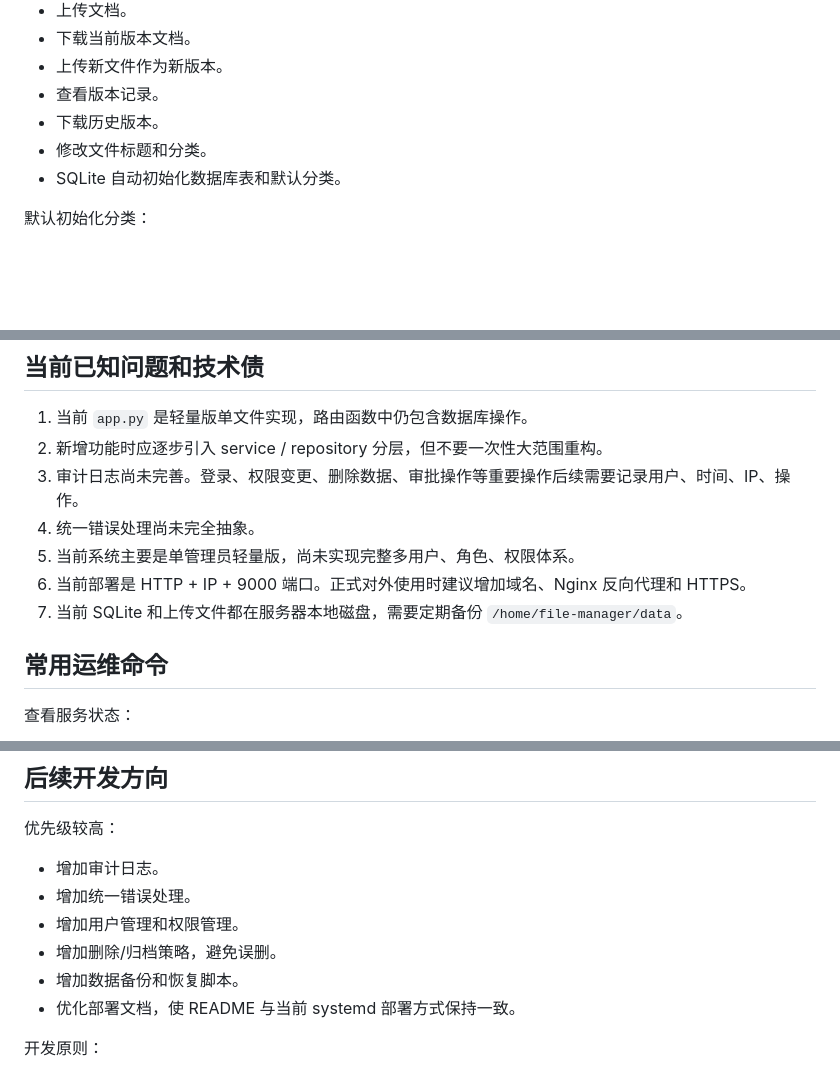
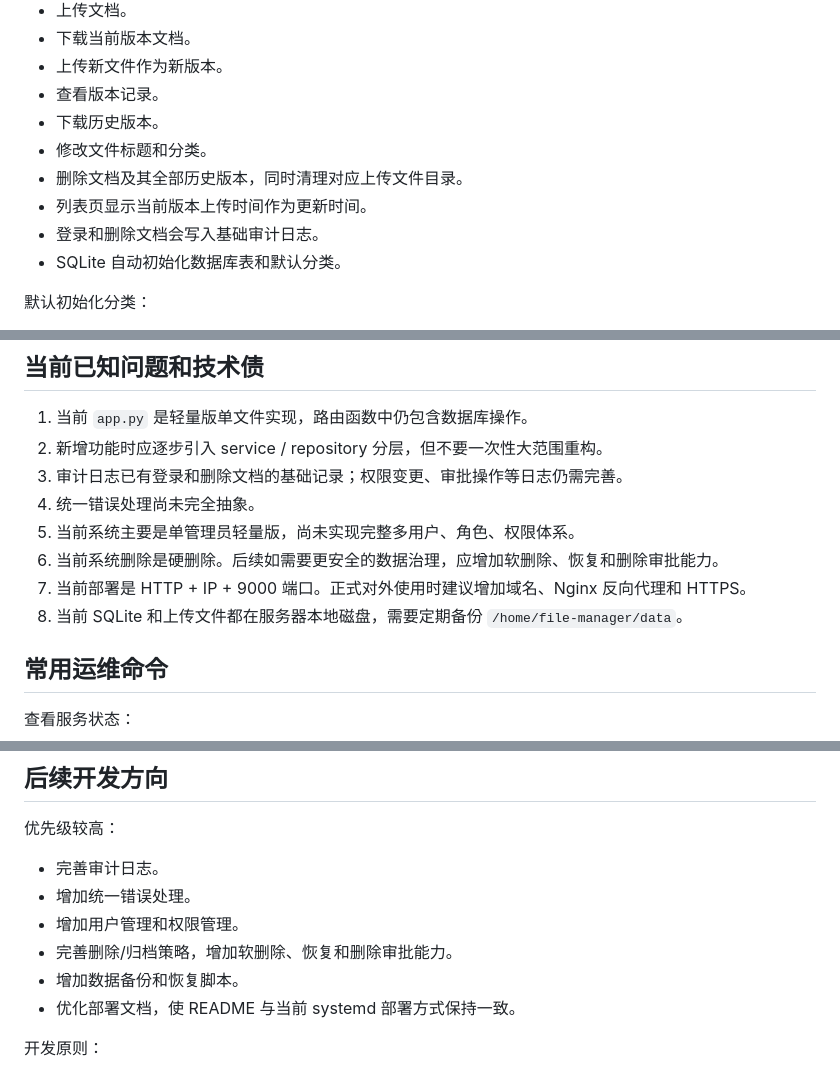
Before and after one commit to OliveDorris/file-manager, a Markdown page: PROJECT_CONTEXT.md, 3 parts joined by grey strips. Rendered like a GitHub page; blank space fills up the shorter version.

Commit message:
Update project context for delete workflow

```diff
--- a/PROJECT_CONTEXT.md
+++ b/PROJECT_CONTEXT.md
@@ -27,6 +27,9 @@ GitHub 仓库：
 - 查看版本记录。
 - 下载历史版本。
 - 修改文件标题和分类。
+- 删除文档及其全部历史版本，同时清理对应上传文件目录。
+- 列表页显示当前版本上传时间作为更新时间。
+- 登录和删除文档会写入基础审计日志。
 - SQLite 自动初始化数据库表和默认分类。
 
 默认初始化分类：
@@ -132,11 +135,12 @@ COOKIE_SECURE=false
 
 1. 当前 `app.py` 是轻量版单文件实现，路由函数中仍包含数据库操作。
 2. 新增功能时应逐步引入 service / repository 分层，但不要一次性大范围重构。
-3. 审计日志尚未完善。登录、权限变更、删除数据、审批操作等重要操作后续需要记录用户、时间、IP、操作。
+3. 审计日志已有登录和删除文档的基础记录；权限变更、审批操作等日志仍需完善。
 4. 统一错误处理尚未完全抽象。
 5. 当前系统主要是单管理员轻量版，尚未实现完整多用户、角色、权限体系。
-6. 当前部署是 HTTP + IP + 9000 端口。正式对外使用时建议增加域名、Nginx 反向代理和 HTTPS。
-7. 当前 SQLite 和上传文件都在服务器本地磁盘，需要定期备份 `/home/file-manager/data`。
+6. 当前系统删除是硬删除。后续如需要更安全的数据治理，应增加软删除、恢复和删除审批能力。
+7. 当前部署是 HTTP + IP + 9000 端口。正式对外使用时建议增加域名、Nginx 反向代理和 HTTPS。
+8. 当前 SQLite 和上传文件都在服务器本地磁盘，需要定期备份 `/home/file-manager/data`。
 
 ## 常用运维命令
 
@@ -189,10 +193,10 @@ tar -czf file-manager-data-backup.tar.gz data
 
 优先级较高：
 
-- 增加审计日志。
+- 完善审计日志。
 - 增加统一错误处理。
 - 增加用户管理和权限管理。
-- 增加删除/归档策略，避免误删。
+- 完善删除/归档策略，增加软删除、恢复和删除审批能力。
 - 增加数据备份和恢复脚本。
 - 优化部署文档，使 README 与当前 systemd 部署方式保持一致。
 
```
